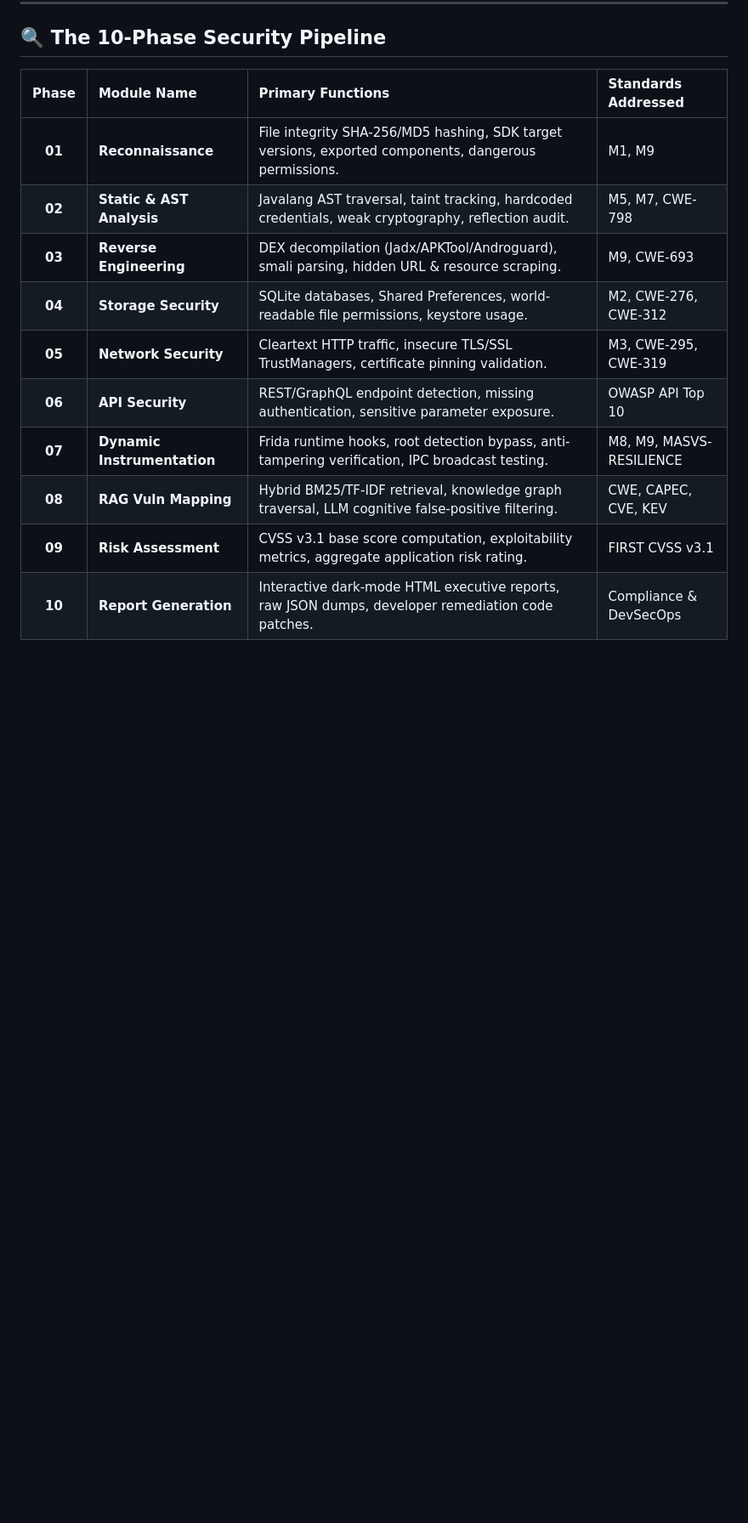
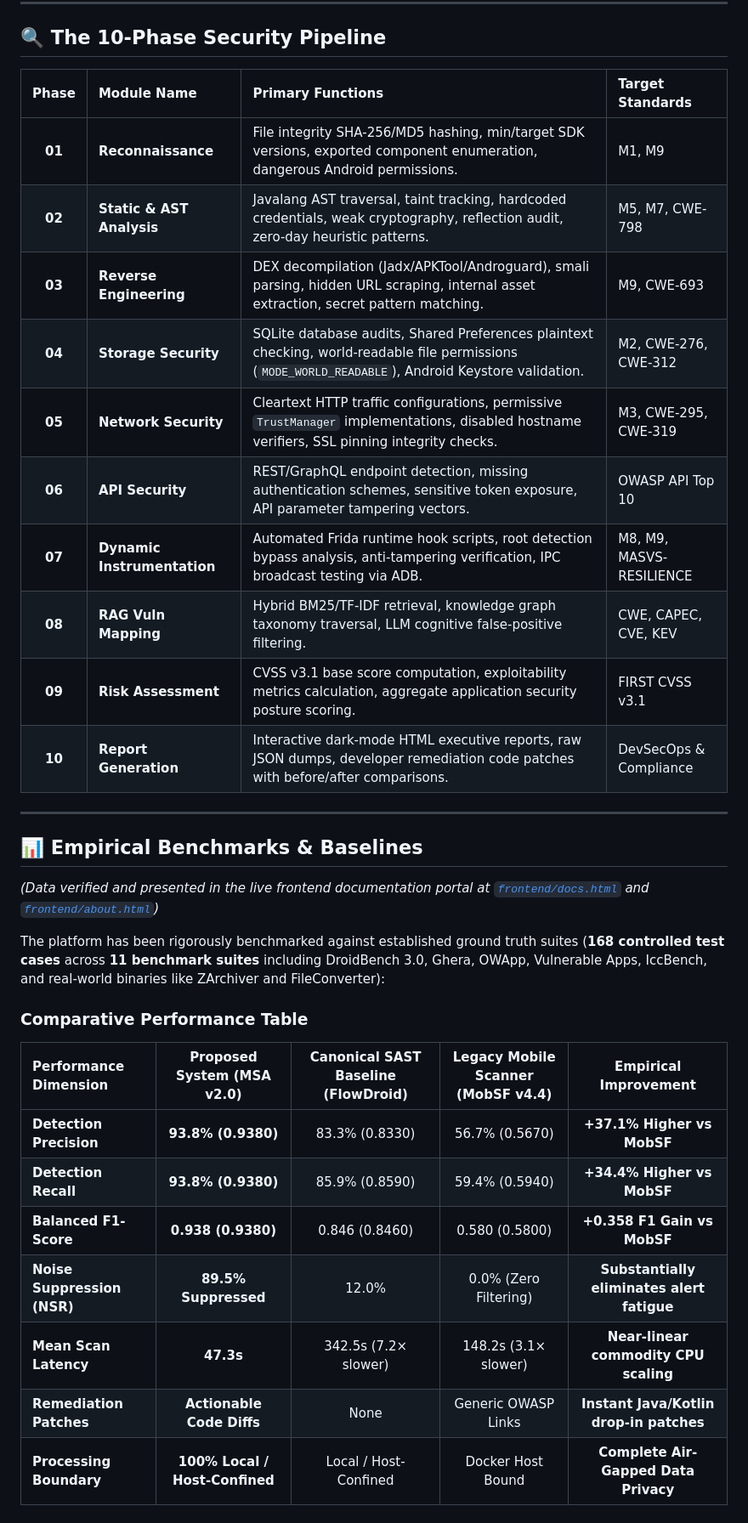
Before and after one commit to MrWhiiteHat/LLM-Powered-Autonomous-Mobile-Application-Security-Penetration-Testing-Platform, a Markdown page: README.md, the part around one of its changes. Shown at 85% size. Rendered like a GitHub page; blank space fills up the shorter version.

```diff
--- a/README.md
+++ b/README.md
@@ -75,15 +79,36 @@ flowchart TD
 
 ## 🔍 The 10-Phase Security Pipeline
 
-| Phase | Module Name | Primary Functions | Standards Addressed |
+| Phase | Module Name | Primary Functions | Target Standards |
 | :---: | :--- | :--- | :--- |
-| **01** | **Reconnaissance** | File integrity SHA-256/MD5 hashing, SDK target versions, exported components, dangerous permissions. | M1, M9 |
-| **02** | **Static & AST Analysis** | Javalang AST traversal, taint tracking, hardcoded credentials, weak cryptography, reflection audit. | M5, M7, CWE-798 |
-| **03** | **Reverse Engineering** | DEX decompilation (Jadx/APKTool/Androguard), smali parsing, hidden URL & resource scraping. | M9, CWE-693 |
-| **04** | **Storage Security** | SQLite databases, Shared Preferences, world-readable file permissions, keystore usage. | M2, CWE-276, CWE-312 |
-| **05** | **Network Security** | Cleartext HTTP traffic, insecure TLS/SSL TrustManagers, certificate pinning validation. | M3, CWE-295, CWE-319 |
-| **06** | **API Security** | REST/GraphQL endpoint detection, missing authentication, sensitive parameter exposure. | OWASP API Top 10 |
-| **07** | **Dynamic Instrumentation** | Frida runtime hooks, root detection bypass, anti-tampering verification, IPC broadcast testing. | M8, M9, MASVS-RESILIENCE |
-| **08** | **RAG Vuln Mapping** | Hybrid BM25/TF-IDF retrieval, knowledge graph traversal, LLM cognitive false-positive filtering. | CWE, CAPEC, CVE, KEV |
-| **09** | **Risk Assessment** | CVSS v3.1 base score computation, exploitability metrics, aggregate application risk rating. | FIRST CVSS v3.1 |
-| **10** | **Report Generation** | Interactive dark-mode HTML executive reports, raw JSON dumps, developer remediation code patches. | Compliance & DevSecOps |
+| **01** | **Reconnaissance** | File integrity SHA-256/MD5 hashing, min/target SDK versions, exported component enumeration, dangerous Android permissions. | M1, M9 |
+| **02** | **Static & AST Analysis** | Javalang AST traversal, taint tracking, hardcoded credentials, weak cryptography, reflection audit, zero-day heuristic patterns. | M5, M7, CWE-798 |
+| **03** | **Reverse Engineering** | DEX decompilation (Jadx/APKTool/Androguard), smali parsing, hidden URL scraping, internal asset extraction, secret pattern matching. | M9, CWE-693 |
+| **04** | **Storage Security** | SQLite database audits, Shared Preferences plaintext checking, world-readable file permissions (`MODE_WORLD_READABLE`), Android Keystore validation. | M2, CWE-276, CWE-312 |
+| **05** | **Network Security** | Cleartext HTTP traffic configurations, permissive `TrustManager` implementations, disabled hostname verifiers, SSL pinning integrity checks. | M3, CWE-295, CWE-319 |
+| **06** | **API Security** | REST/GraphQL endpoint detection, missing authentication schemes, sensitive token exposure, API parameter tampering vectors. | OWASP API Top 10 |
+| **07** | **Dynamic Instrumentation** | Automated Frida runtime hook scripts, root detection bypass analysis, anti-tampering verification, IPC broadcast testing via ADB. | M8, M9, MASVS-RESILIENCE |
+| **08** | **RAG Vuln Mapping** | Hybrid BM25/TF-IDF retrieval, knowledge graph taxonomy traversal, LLM cognitive false-positive filtering. | CWE, CAPEC, CVE, KEV |
+| **09** | **Risk Assessment** | CVSS v3.1 base score computation, exploitability metrics calculation, aggregate application security posture scoring. | FIRST CVSS v3.1 |
+| **10** | **Report Generation** | Interactive dark-mode HTML executive reports, raw JSON dumps, developer remediation code patches with before/after comparisons. | DevSecOps & Compliance |
+
+---
+
+## 📊 Empirical Benchmarks & Baselines
+
+*(Data verified and presented in the live frontend documentation portal at [`frontend/docs.html`](file:///e:/Final%20Year%20Project%201st%20prototype/LLM-Powered-Autonomous-Mobile-Application-Security-Penetration-Testing-Platform/frontend/docs.html) and [`frontend/about.html`](file:///e:/Final%20Year%20Project%201st%20prototype/LLM-Powered-Autonomous-Mobile-Application-Security-Penetration-Testing-Platform/frontend/about.html))*
+
+The platform has been rigorously benchmarked against established ground truth suites (**168 controlled test cases** across **11 benchmark suites** including DroidBench 3.0, Ghera, OWApp, Vulnerable Apps, IccBench, and real-world binaries like ZArchiver and FileConverter):
+
+### Comparative Performance Table
+
+| Performance Dimension | Proposed System (MSA v2.0) | Canonical SAST Baseline (FlowDroid) | Legacy Mobile Scanner (MobSF v4.4) | Empirical Improvement |
+| :--- | :---: | :---: | :---: | :---: |
+| **Detection Precision** | **93.8% (0.9380)** | 83.3% (0.8330) | 56.7% (0.5670) | **+37.1% Higher vs MobSF** |
+| **Detection Recall** | **93.8% (0.9380)** | 85.9% (0.8590) | 59.4% (0.5940) | **+34.4% Higher vs MobSF** |
+| **Balanced F1-Score** | **0.938 (0.9380)** | 0.846 (0.8460) | 0.580 (0.5800) | **+0.358 F1 Gain vs MobSF** |
+| **Noise Suppression (NSR)** | **89.5% Suppressed** | 12.0% | 0.0% (Zero Filtering) | **Substantially eliminates alert fatigue** |
+| **Mean Scan Latency** | **47.3s** | 342.5s (7.2× slower) | 148.2s (3.1× slower) | **Near-linear commodity CPU scaling** |
+| **Remediation Patches** | **Actionable Code Diffs** | None | Generic OWASP Links | **Instant Java/Kotlin drop-in patches** |
+| **Processing Boundary** | **100% Local / Host-Confined** | Local / Host-Confined | Docker Host Bound | **Complete Air-Gapped Data Privacy** |
+
```
Also changed, not shown: other parts of README.md (+43 -29 lines).
